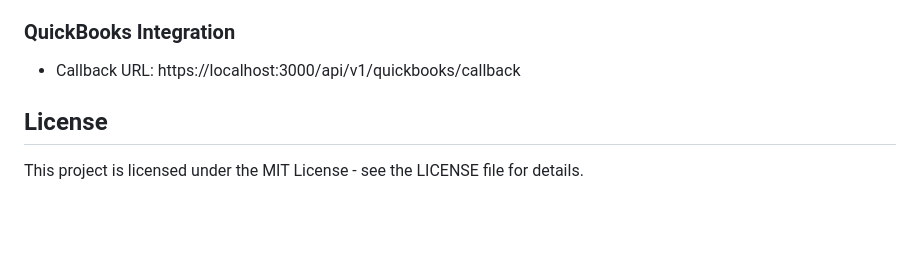
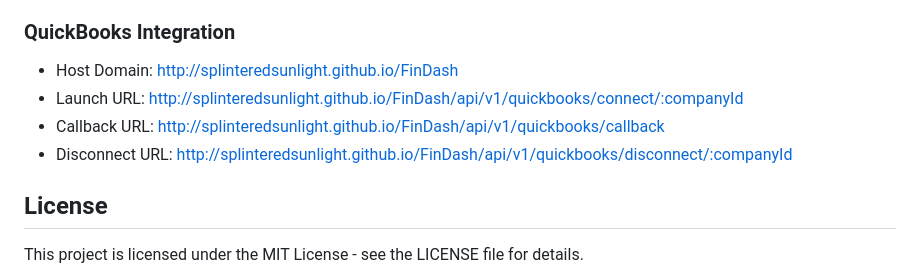
Before and after one commit to PerformanceSuite/FinDash, a Markdown page: README.md, the part around the change. Rendered like a GitHub page; blank space fills up the shorter version.

Commit message:
Update README with HTTP URLs for QuickBooks integration

```diff
--- a/README.md
+++ b/README.md
@@ -120,7 +120,10 @@ API documentation is available at `/api/docs` when running the server.
 - Privacy Policy: https://github.com/SplinteredSunlight/FinDash/blob/main/public/privacy.html
 
 ### QuickBooks Integration
-- Callback URL: https://localhost:3000/api/v1/quickbooks/callback
+- Host Domain: http://splinteredsunlight.github.io/FinDash
+- Launch URL: http://splinteredsunlight.github.io/FinDash/api/v1/quickbooks/connect/:companyId
+- Callback URL: http://splinteredsunlight.github.io/FinDash/api/v1/quickbooks/callback
+- Disconnect URL: http://splinteredsunlight.github.io/FinDash/api/v1/quickbooks/disconnect/:companyId
 
 ## License
 
```
